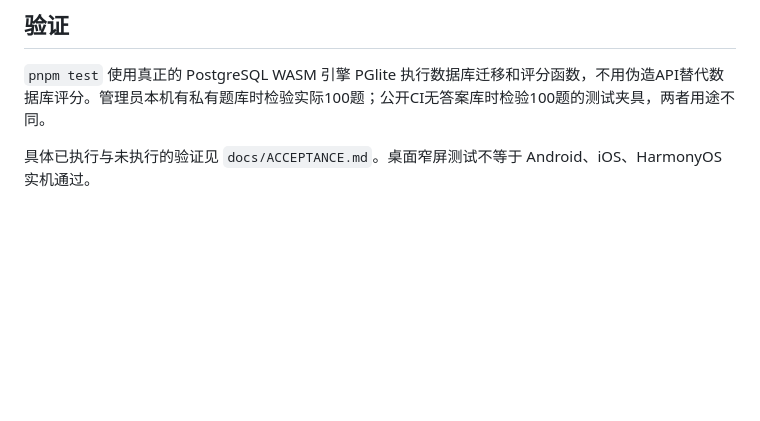
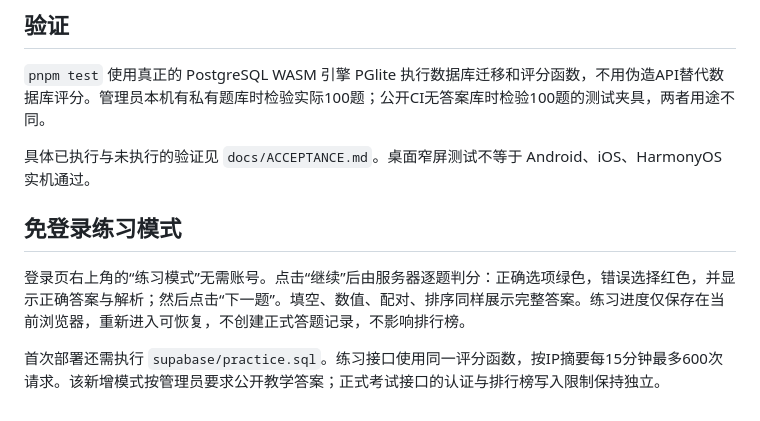
Before and after one commit to ethanlai0312-create/macau-review, a Markdown page: README.md, the part around the change. GitHub-like rendering; blank space fills up the shorter version.

```diff
--- a/README.md
+++ b/README.md
@@ -72,3 +72,10 @@ VITE_API_URL=https://PROJECT.supabase.co/functions/v1/exam pnpm build
 `pnpm test` 使用真正的 PostgreSQL WASM 引擎 PGlite 执行数据库迁移和评分函数，不用伪造API替代数据库评分。管理员本机有私有题库时检验实际100题；公开CI无答案库时检验100题的测试夹具，两者用途不同。
 
 具体已执行与未执行的验证见 `docs/ACCEPTANCE.md`。桌面窄屏测试不等于 Android、iOS、HarmonyOS 实机通过。
+
+
+## 免登录练习模式
+
+登录页右上角的“练习模式”无需账号。点击“继续”后由服务器逐题判分：正确选项绿色，错误选择红色，并显示正确答案与解析；然后点击“下一题”。填空、数值、配对、排序同样展示完整答案。练习进度仅保存在当前浏览器，重新进入可恢复，不创建正式答题记录，不影响排行榜。
+
+首次部署还需执行 `supabase/practice.sql`。练习接口使用同一评分函数，按IP摘要每15分钟最多600次请求。该新增模式按管理员要求公开教学答案；正式考试接口的认证与排行榜写入限制保持独立。
```
